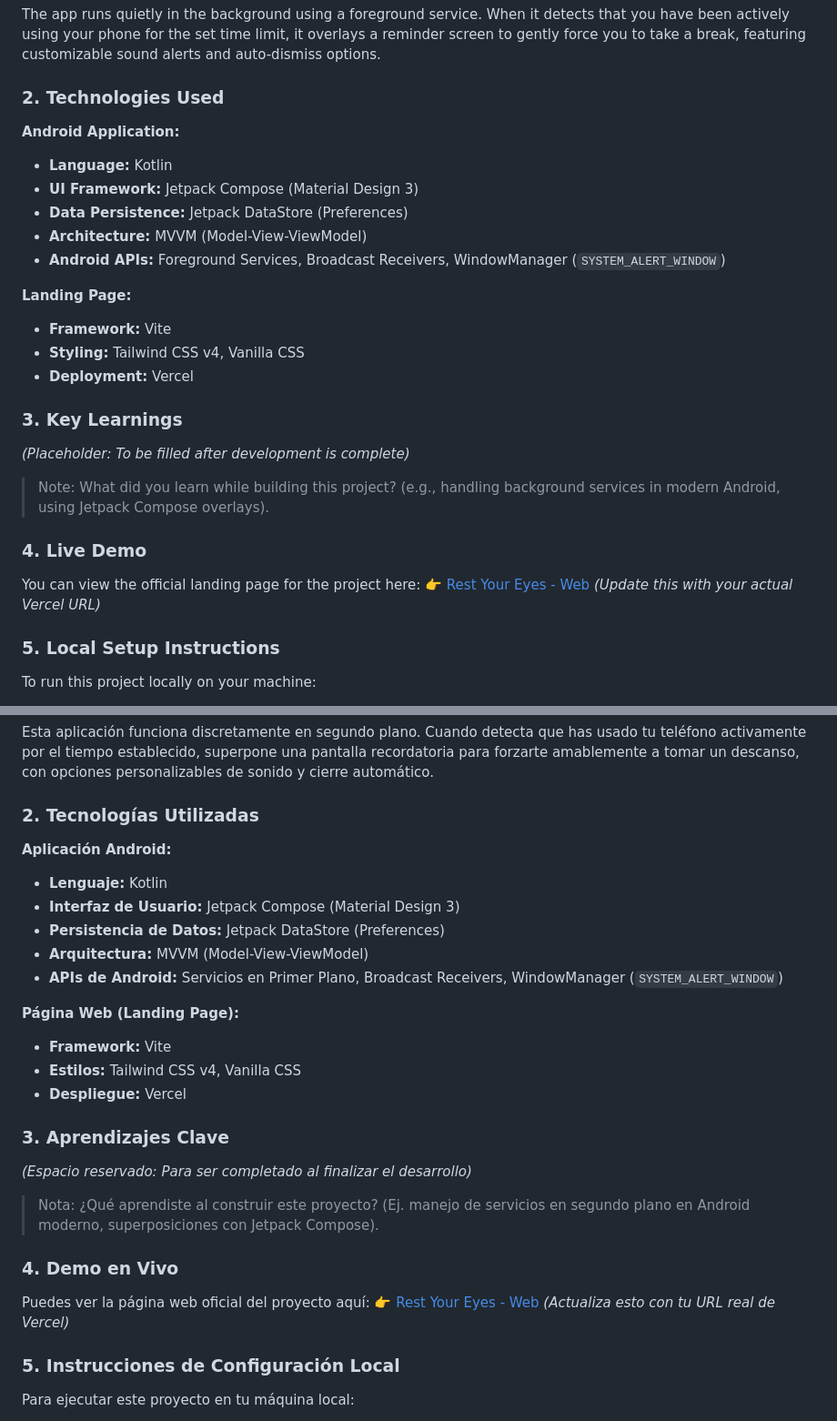
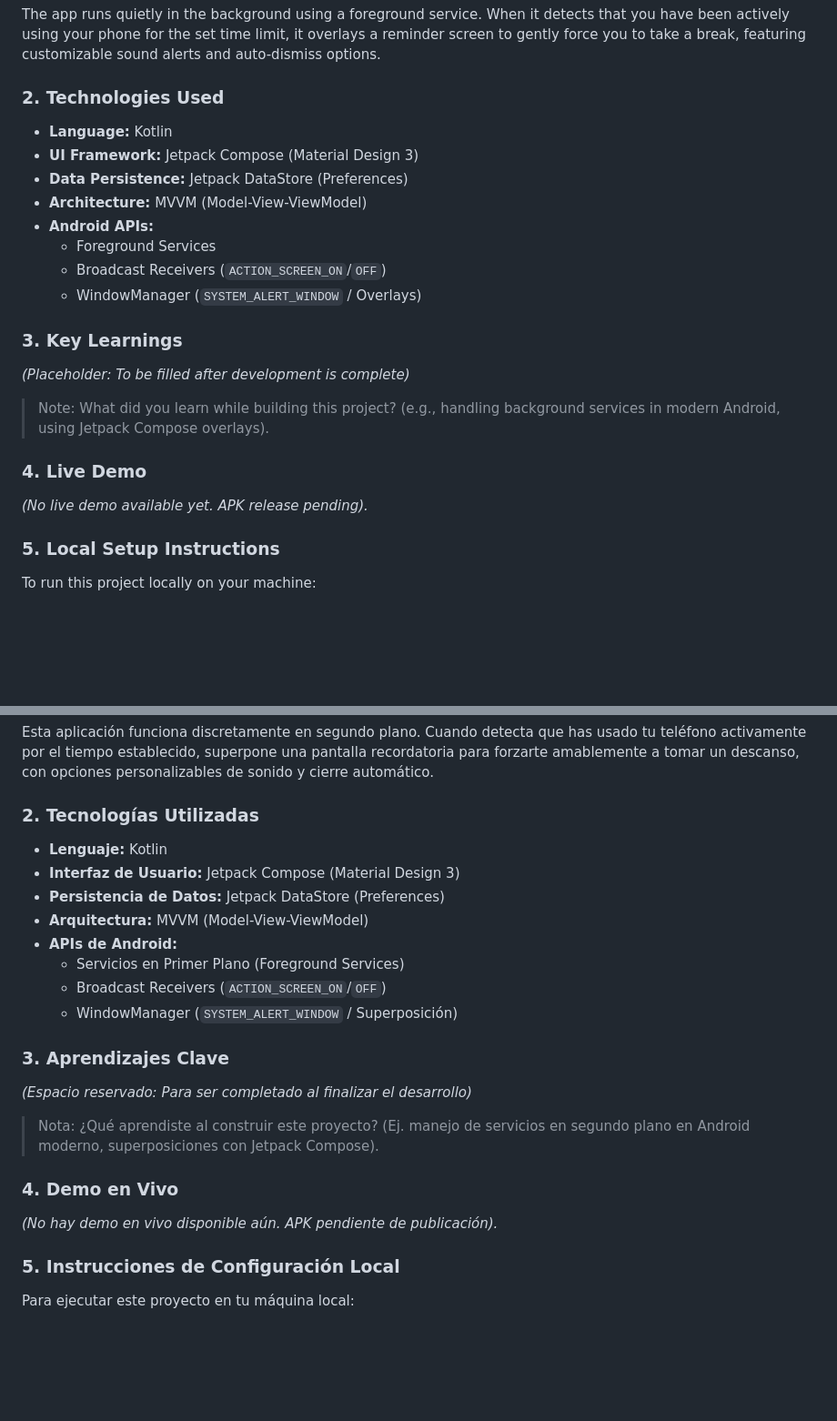
Before and after one commit to AnaCataVC/rest-your-eyes, a Markdown page: README.md, 2 parts joined by grey strips. Shown at 91% size. GitHub-like rendering; blank space fills up the shorter version.

Commit message:
docs: revert landing page details from README to focus on the app

```diff
--- a/README.md
+++ b/README.md
@@ -20,25 +17,21 @@
 The app runs quietly in the background using a foreground service. When it detects that you have been actively using your phone for the set time limit, it overlays a reminder screen to gently force you to take a break, featuring customizable sound alerts and auto-dismiss options.
 
 ### 2. Technologies Used
-**Android Application:**
 - **Language:** Kotlin
 - **UI Framework:** Jetpack Compose (Material Design 3)
 - **Data Persistence:** Jetpack DataStore (Preferences)
 - **Architecture:** MVVM (Model-View-ViewModel)
-- **Android APIs:** Foreground Services, Broadcast Receivers, WindowManager (`SYSTEM_ALERT_WINDOW`)
-
-**Landing Page:**
-- **Framework:** Vite
-- **Styling:** Tailwind CSS v4, Vanilla CSS
-- **Deployment:** Vercel
+- **Android APIs:**
+  - Foreground Services
+  - Broadcast Receivers (`ACTION_SCREEN_ON`/`OFF`)
+  - WindowManager (`SYSTEM_ALERT_WINDOW` / Overlays)
 
 ### 3. Key Learnings
 *(Placeholder: To be filled after development is complete)*
 > Note: What did you learn while building this project? (e.g., handling background services in modern Android, using Jetpack Compose overlays).
 
 ### 4. Live Demo
-You can view the official landing page for the project here:
-👉 [Rest Your Eyes - Web](https://rest-your-eyes.vercel.app) *(Update this with your actual Vercel URL)*
+*(No live demo available yet. APK release pending).*
 
 ### 5. Local Setup Instructions
 To run this project locally on your machine:
@@ -59,25 +52,21 @@ To run this project locally on your machine:
 Esta aplicación funciona discretamente en segundo plano. Cuando detecta que has usado tu teléfono activamente por el tiempo establecido, superpone una pantalla recordatoria para forzarte amablemente a tomar un descanso, con opciones personalizables de sonido y cierre automático.
 
 ### 2. Tecnologías Utilizadas
-**Aplicación Android:**
 - **Lenguaje:** Kotlin
 - **Interfaz de Usuario:** Jetpack Compose (Material Design 3)
 - **Persistencia de Datos:** Jetpack DataStore (Preferences)
 - **Arquitectura:** MVVM (Model-View-ViewModel)
-- **APIs de Android:** Servicios en Primer Plano, Broadcast Receivers, WindowManager (`SYSTEM_ALERT_WINDOW`)
-
-**Página Web (Landing Page):**
-- **Framework:** Vite
-- **Estilos:** Tailwind CSS v4, Vanilla CSS
-- **Despliegue:** Vercel
+- **APIs de Android:**
+  - Servicios en Primer Plano (Foreground Services)
+  - Broadcast Receivers (`ACTION_SCREEN_ON`/`OFF`)
+  - WindowManager (`SYSTEM_ALERT_WINDOW` / Superposición)
 
 ### 3. Aprendizajes Clave
 *(Espacio reservado: Para ser completado al finalizar el desarrollo)*
 > Nota: ¿Qué aprendiste al construir este proyecto? (Ej. manejo de servicios en segundo plano en Android moderno, superposiciones con Jetpack Compose).
 
 ### 4. Demo en Vivo
-Puedes ver la página web oficial del proyecto aquí:
-👉 [Rest Your Eyes - Web](https://rest-your-eyes.vercel.app) *(Actualiza esto con tu URL real de Vercel)*
+*(No hay demo en vivo disponible aún. APK pendiente de publicación).*
 
 ### 5. Instrucciones de Configuración Local
 Para ejecutar este proyecto en tu máquina local:
```
Also changed, not shown: other parts of README.md (+0 -3 lines).
